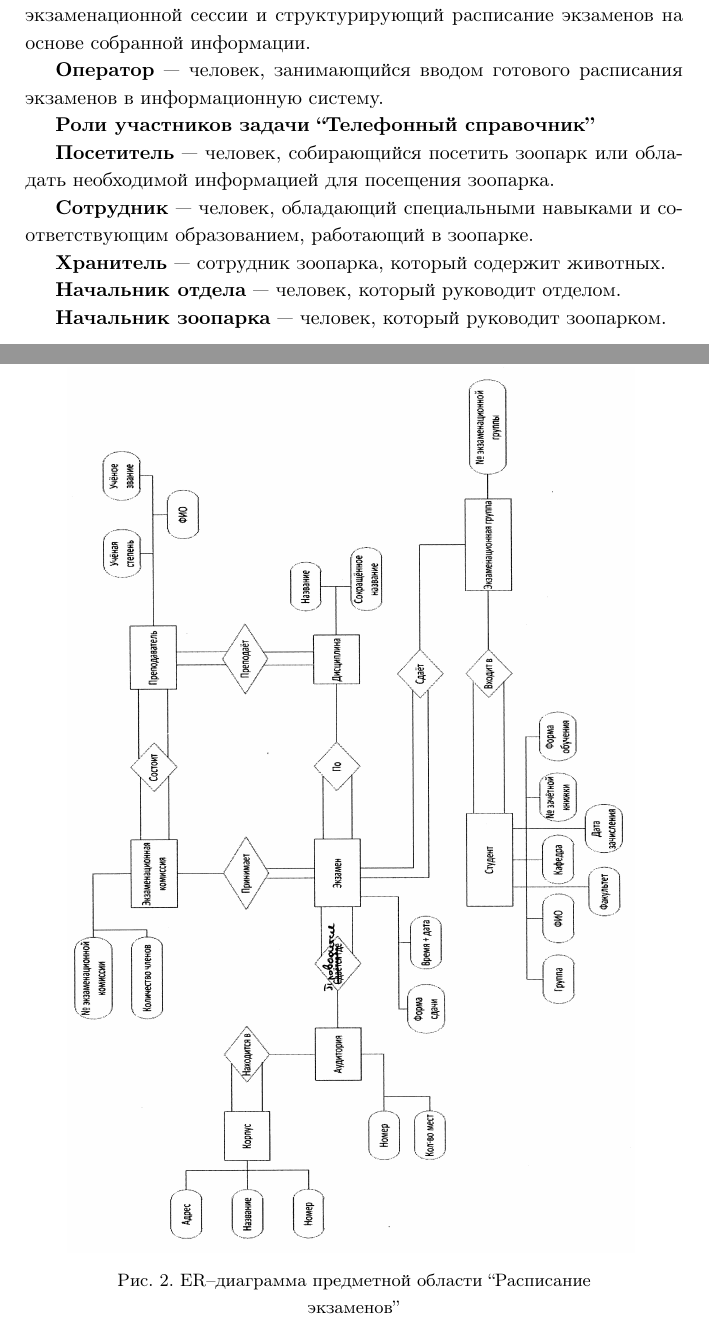
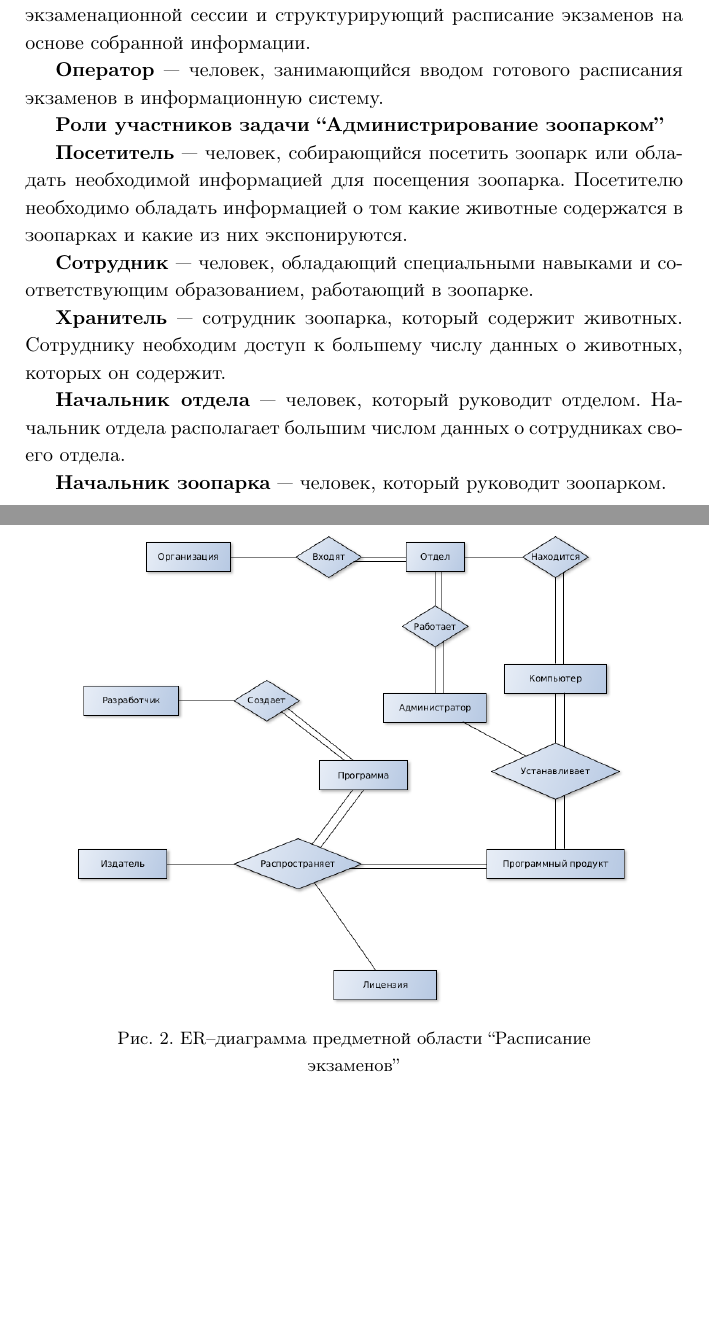
Before and after one commit to cmepx/books, a LaTeX document (DBMS/database.tex, which reads DBMS/er.tex, DBMS/role.tex): two parts of pages 18 and 23 of 23 before the commit and two parts of pages 18 and 21 of 23 after it, joined at a grey line, cut so that both start at the same text, the shorter picture padded with empty space. Compiled offline with pdfLaTeX; the source files are stored in an older character set and shown here as Unicode; a LaTeX package or settings file that is missing is left out.

Commit message:
er
er диаграммы

```diff
--- a/DBMS/er.tex
+++ b/DBMS/er.tex
@@ -13,9 +14,9 @@
 \end{figure}
 
 
-\begin{figure}[th]
+\begin{figure}[h]
 \centering
-\includegraphics[width=10cm]{er_2.png}
+\includegraphics[width=10cm]{er2.png}
 \hfill
 \caption{ER--диаграмма предметной области ``Расписание экзаменов''}
 \label{fig01}
--- a/DBMS/role.tex
+++ b/DBMS/role.tex
@@ -14,14 +14,14 @@
 
 {\bf Оператор} --- человек, занимающийся вводом готового расписания экзаменов в информационную систему.
 
-{\bf Роли участников задачи ``Телефонный справочник''}
+{\bf Роли участников задачи ``Администрирование зоопарком''}
 
-{\bf Посетитель} --- человек, собирающийся посетить зоопарк или обладать необходимой информацией для посещения зоопарка.
+{\bf Посетитель} --- человек, собирающийся посетить зоопарк или обладать необходимой информацией для посещения зоопарка. Посетителю необходимо обладать информацией о том какие животные содержатся в зоопарках и какие из них экспонируются.
 
 {\bf Сотрудник} --- человек, обладающий специальными навыками и соответствующим образованием, работающий в зоопарке.
 
-{\bf Хранитель} --- сотрудник зоопарка, который содержит животных.
+{\bf Хранитель} --- сотрудник зоопарка, который содержит животных. Сотруднику необходим доступ к большему числу данных о животных, которых он содержит.
 
-{\bf Начальник отдела} --- человек, который руководит отделом.
+{\bf Начальник отдела} --- человек, который руководит отделом. Начальник отдела располагает большим числом данных о сотрудниках своего отдела.
 
 {\bf Начальник зоопарка} --- человек, который руководит зоопарком.
```
Also changed, not shown: DBMS/database.pdf, DBMS/er.tex (5 more changed lines), 8 other files.
